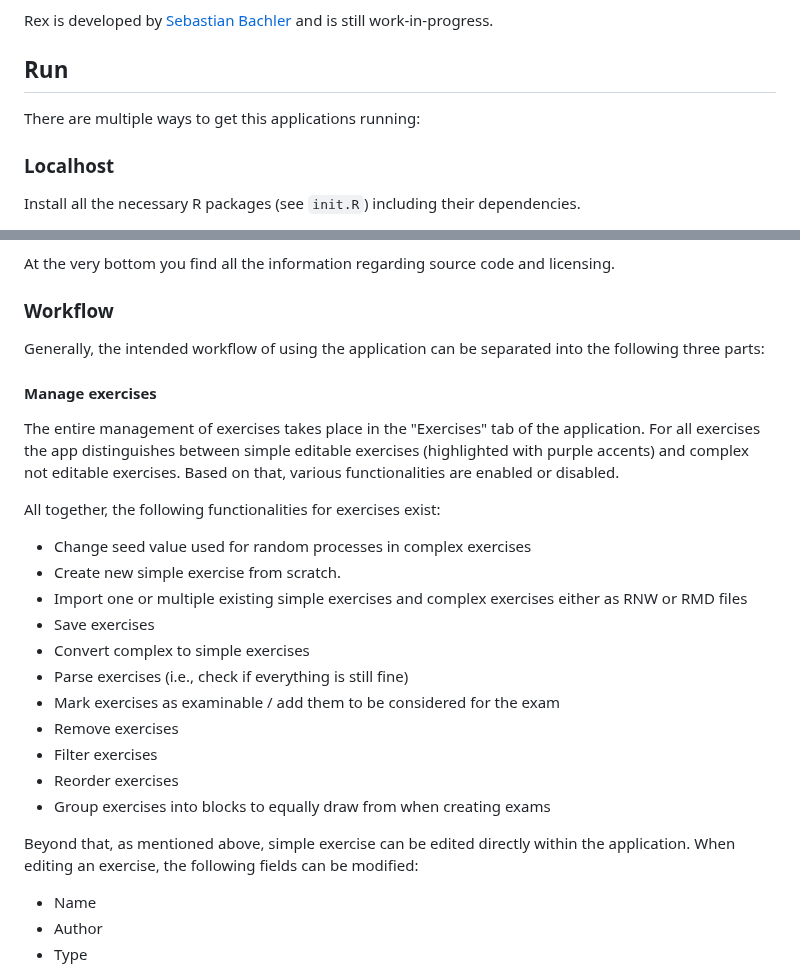
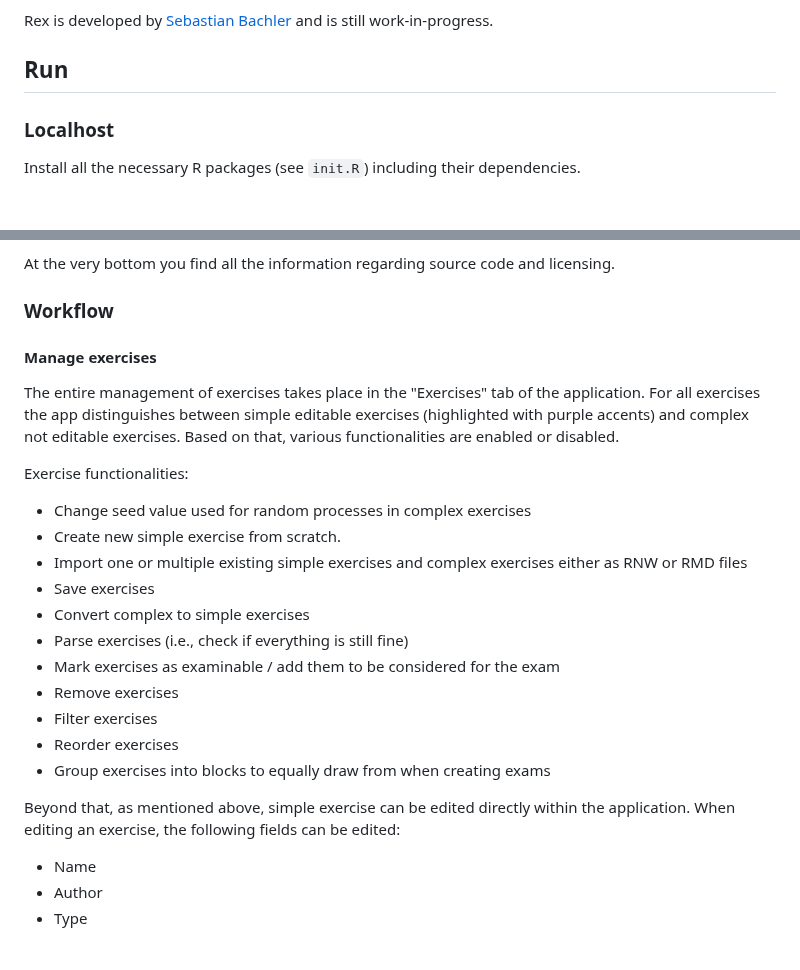
Before and after one commit to guesswho1234/Rex, a Markdown page: README.md, 2 parts joined by grey strips. GitHub-like rendering.

```diff
--- a/README.md
+++ b/README.md
@@ -10,8 +10,6 @@ Rex is developed by [Sebastian Bachler](https://www.uibk.ac.at/ibf/team/bachler.
 and is still work-in-progress.
 
 ## Run
-
-There are multiple ways to get this applications running:
 
 ### Localhost
 
@@ -68,14 +66,12 @@ At the very bottom you find all the information regarding source code and licens
 
 ### Workflow
 
-Generally, the intended workflow of using the application can be separated into the following three parts:
-
 #### Manage exercises
 
 The entire management of exercises takes place in the "Exercises" tab of the application. For all exercises the app
 distinguishes between simple editable exercises (highlighted with purple accents) and complex not editable exercises. Based on that, various functionalities are enabled or disabled.
 
-All together, the following functionalities for exercises exist:
+Exercise functionalities:
 - Change seed value used for random processes in complex exercises
 - Create new simple exercise from scratch.
 - Import one or multiple existing simple exercises and complex exercises either as RNW or RMD files
@@ -88,7 +84,7 @@ All together, the following functionalities for exercises exist:
 - Reorder exercises
 - Group exercises into blocks to equally draw from when creating exams
 
-Beyond that, as mentioned above, simple exercise can be edited directly within the application. When editing an exercise, the following fields can be modified:
+Beyond that, as mentioned above, simple exercise can be edited directly within the application. When editing an exercise, the following fields can be edited:
 - Name
 - Author
 - Type
```
